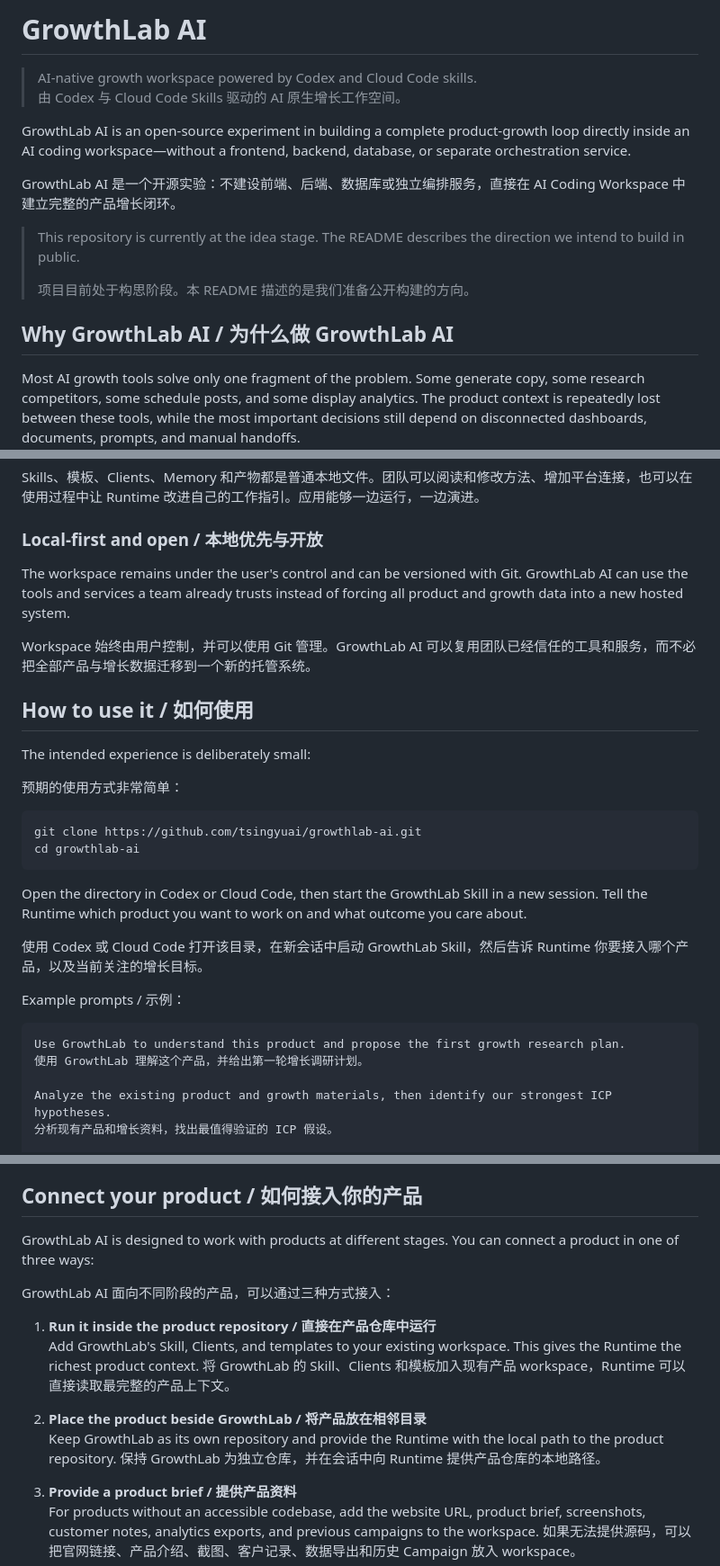
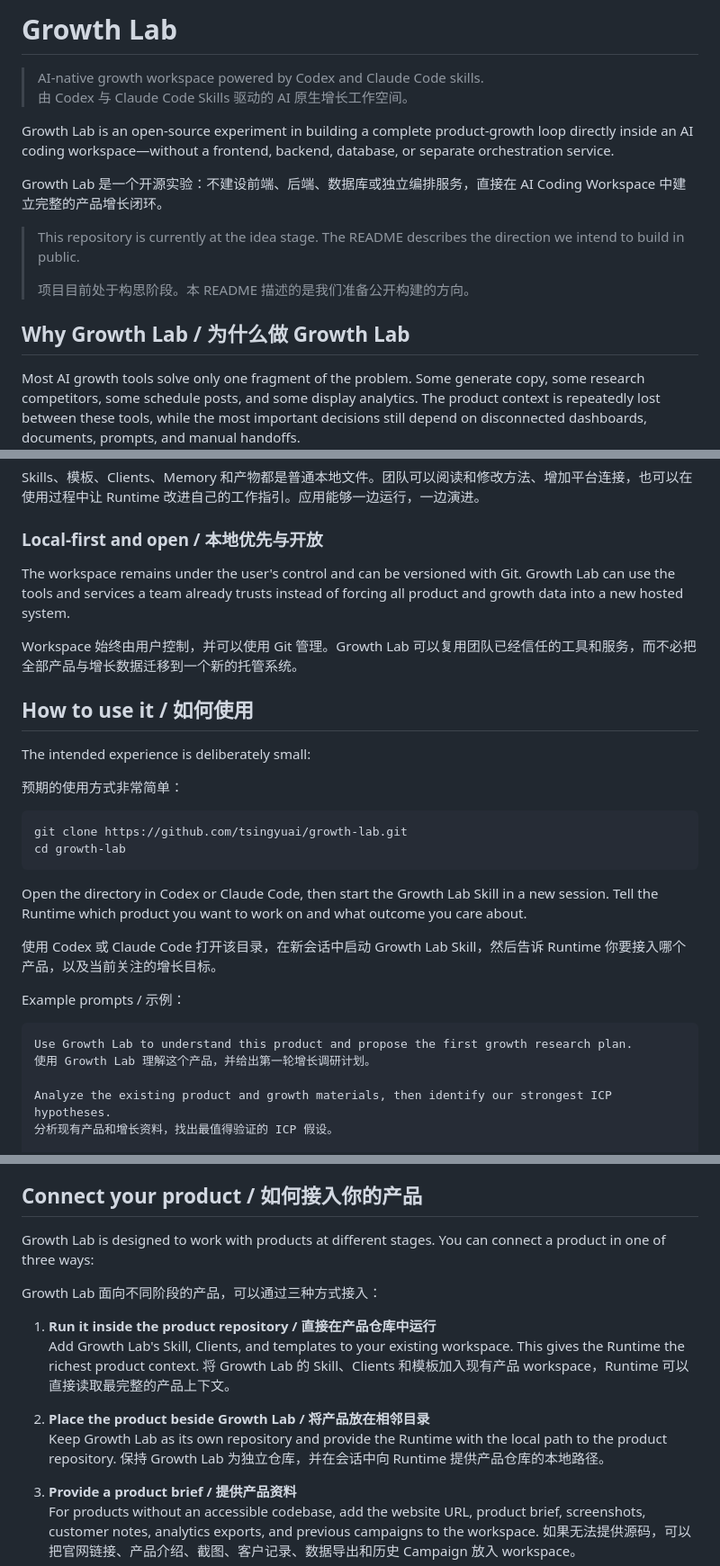
Before and after one commit to tsingyuai/growth-lab, a Markdown page: README.md, 3 parts joined by grey strips. Shown at 90% size. Drawn GitHub-style.

Commit message:
docs: rename project to Growth Lab and fix Claude Code spelling

````diff
--- a/README.md
+++ b/README.md
@@ -1,17 +1,17 @@
-# GrowthLab AI
+# Growth Lab
 
-> AI-native growth workspace powered by Codex and Cloud Code skills.
-> 由 Codex 与 Cloud Code Skills 驱动的 AI 原生增长工作空间。
+> AI-native growth workspace powered by Codex and Claude Code skills.
+> 由 Codex 与 Claude Code Skills 驱动的 AI 原生增长工作空间。
 
-GrowthLab AI is an open-source experiment in building a complete product-growth loop directly inside an AI coding workspace—without a frontend, backend, database, or separate orchestration service.
+Growth Lab is an open-source experiment in building a complete product-growth loop directly inside an AI coding workspace—without a frontend, backend, database, or separate orchestration service.
 
-GrowthLab AI 是一个开源实验：不建设前端、后端、数据库或独立编排服务，直接在 AI Coding Workspace 中建立完整的产品增长闭环。
+Growth Lab 是一个开源实验：不建设前端、后端、数据库或独立编排服务，直接在 AI Coding Workspace 中建立完整的产品增长闭环。
 
 > This repository is currently at the idea stage. The README describes the direction we intend to build in public.
 >
 > 项目目前处于构思阶段。本 README 描述的是我们准备公开构建的方向。
 
-## Why GrowthLab AI / 为什么做 GrowthLab AI
+## Why Growth Lab / 为什么做 Growth Lab
 
 Most AI growth tools solve only one fragment of the problem. Some generate copy, some research competitors, some schedule posts, and some display analytics. The product context is repeatedly lost between these tools, while the most important decisions still depend on disconnected dashboards, documents, prompts, and manual handoffs.
 
@@ -81,9 +81,9 @@ Skills、模板、Clients、Memory 和产物都是普通本地文件。团队可
 
 ### Local-first and open / 本地优先与开放
 
-The workspace remains under the user's control and can be versioned with Git. GrowthLab AI can use the tools and services a team already trusts instead of forcing all product and growth data into a new hosted system.
+The workspace remains under the user's control and can be versioned with Git. Growth Lab can use the tools and services a team already trusts instead of forcing all product and growth data into a new hosted system.
 
-Workspace 始终由用户控制，并可以使用 Git 管理。GrowthLab AI 可以复用团队已经信任的工具和服务，而不必把全部产品与增长数据迁移到一个新的托管系统。
+Workspace 始终由用户控制，并可以使用 Git 管理。Growth Lab 可以复用团队已经信任的工具和服务，而不必把全部产品与增长数据迁移到一个新的托管系统。
 
 ## How to use it / 如何使用
 
@@ -92,19 +92,19 @@ The intended experience is deliberately small:
 预期的使用方式非常简单：
 
 ```bash
-git clone https://github.com/tsingyuai/growthlab-ai.git
-cd growthlab-ai
+git clone https://github.com/tsingyuai/growth-lab.git
+cd growth-lab
 ```
 
-Open the directory in Codex or Cloud Code, then start the GrowthLab Skill in a new session. Tell the Runtime which product you want to work on and what outcome you care about.
+Open the directory in Codex or Claude Code, then start the Growth Lab Skill in a new session. Tell the Runtime which product you want to work on and what outcome you care about.
 
-使用 Codex 或 Cloud Code 打开该目录，在新会话中启动 GrowthLab Skill，然后告诉 Runtime 你要接入哪个产品，以及当前关注的增长目标。
+使用 Codex 或 Claude Code 打开该目录，在新会话中启动 Growth Lab Skill，然后告诉 Runtime 你要接入哪个产品，以及当前关注的增长目标。
 
 Example prompts / 示例：
 
 ```text
-Use GrowthLab to understand this product and propose the first growth research plan.
-使用 GrowthLab 理解这个产品，并给出第一轮增长调研计划。
+Use Growth Lab to understand this product and propose the first growth research plan.
+使用 Growth Lab 理解这个产品，并给出第一轮增长调研计划。
 
 Analyze the existing product and growth materials, then identify our strongest ICP hypotheses.
 分析现有产品和增长资料，找出最值得验证的 ICP 假设。
@@ -119,17 +119,17 @@ Runtime 将按照 Skill 工作：读取相关文件，在需要时补充产品
 
 ## Connect your product / 如何接入你的产品
 
-GrowthLab AI is designed to work with products at different stages. You can connect a product in one of three ways:
+Growth Lab is designed to work with products at different stages. You can connect a product in one of three ways:
 
-GrowthLab AI 面向不同阶段的产品，可以通过三种方式接入：
+Growth Lab 面向不同阶段的产品，可以通过三种方式接入：
 
 1. **Run it inside the product repository / 直接在产品仓库中运行**
-   Add GrowthLab's Skill, Clients, and templates to your existing workspace. This gives the Runtime the richest product context.
-   将 GrowthLab 的 Skill、Clients 和模板加入现有产品 workspace，Runtime 可以直接读取最完整的产品上下文。
+   Add Growth Lab's Skill, Clients, and templates to your existing workspace. This gives the Runtime the richest product context.
+   将 Growth Lab 的 Skill、Clients 和模板加入现有产品 workspace，Runtime 可以直接读取最完整的产品上下文。
 
-2. **Place the product beside GrowthLab / 将产品放在相邻目录**
-   Keep GrowthLab as its own repository and provide the Runtime with the local path to the product repository.
-   保持 GrowthLab 为独立仓库，并在会话中向 Runtime 提供产品仓库的本地路径。
+2. **Place the product beside Growth Lab / 将产品放在相邻目录**
+   Keep Growth Lab as its own repository and provide the Runtime with the local path to the product repository.
+   保持 Growth Lab 为独立仓库，并在会话中向 Runtime 提供产品仓库的本地路径。
 
 3. **Provide a product brief / 提供产品资料**
    For products without an accessible codebase, add the website URL, product brief, screenshots, customer notes, analytics exports, and previous campaigns to the workspace.
````
Also changed, not shown: other parts of README.md (+7 -7 lines).
